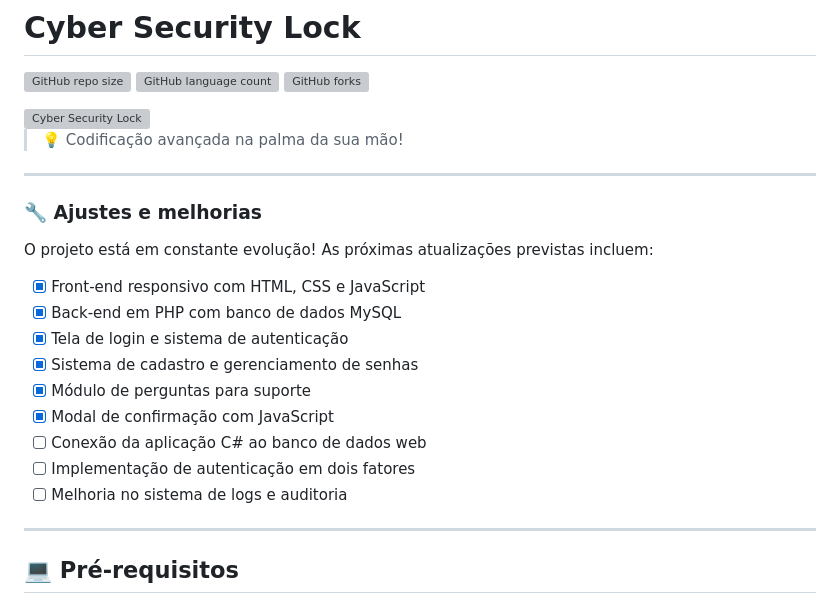
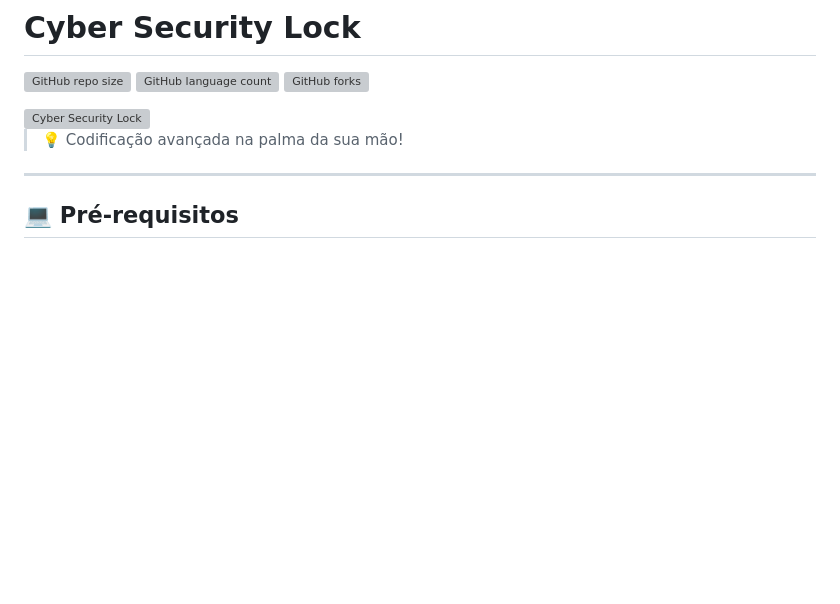
Before and after one commit to ismarsi-matheus/cyber-segurity-lock, a Markdown page: README.md, the part around the change. Drawn GitHub-style; blank space fills up the shorter version; grey boxes are pictures that could not be loaded.

```diff
--- a/README.md
+++ b/README.md
@@ -50,21 +50,6 @@ O objetivo principal do **Cyber-Security-Lock** é proporcionar aos usuários fi
 
 ---
 
-### 🔧 Ajustes e melhorias
-
-O projeto está em constante evolução! As próximas atualizações previstas incluem:
-
-- [x] Front-end responsivo com HTML, CSS e JavaScript
-- [x] Back-end em PHP com banco de dados MySQL
-- [x] Tela de login e sistema de autenticação
-- [x] Sistema de cadastro e gerenciamento de senhas
-- [x] Módulo de perguntas para suporte
-- [x] Modal de confirmação com JavaScript
-- [ ] Conexão da aplicação C# ao banco de dados web
-- [ ] Implementação de autenticação em dois fatores
-- [ ] Melhoria no sistema de logs e auditoria
-
----
 
 ## 💻 Pré-requisitos
 
```
